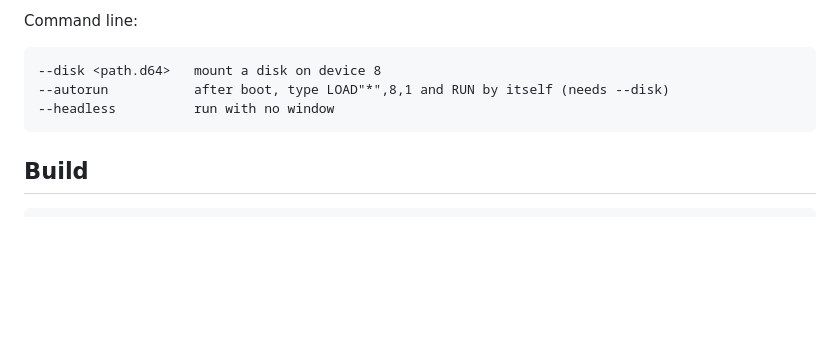
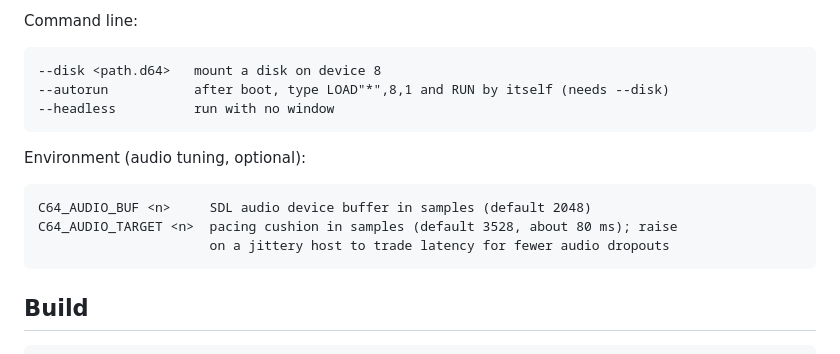
Before and after one commit to ChronoCoders/C64, a Markdown page: README.md, the part around the change. GitHub-like rendering; blank space fills up the shorter version.

Commit message:
docs: document the C64_AUDIO_BUF and C64_AUDIO_TARGET audio env vars

````diff
--- a/README.md
+++ b/README.md
@@ -106,6 +106,14 @@ Command line:
 --headless          run with no window
 ```
 
+Environment (audio tuning, optional):
+
+```
+C64_AUDIO_BUF <n>     SDL audio device buffer in samples (default 2048)
+C64_AUDIO_TARGET <n>  pacing cushion in samples (default 3528, about 80 ms); raise
+                      on a jittery host to trade latency for fewer audio dropouts
+```
+
 ## Build
 
 ```sh
````
